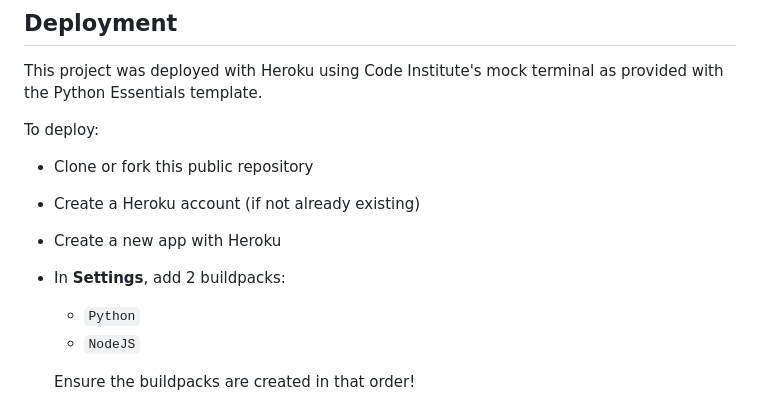
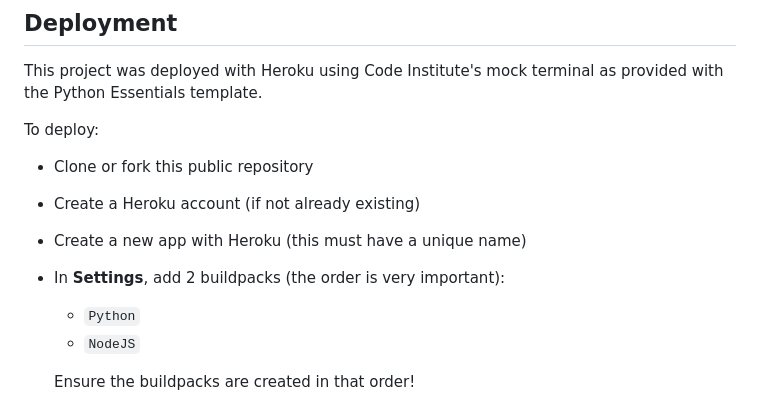
Before and after one commit to Nikkig087/blackjack, a Markdown page: README.md, the part around one of its changes. GitHub-like rendering.

````diff
--- a/README.md
+++ b/README.md
@@ -325,8 +343,8 @@ To deploy:
 
 - Clone or fork this public repository
 - Create a Heroku account (if not already existing)
-- Create a new app with Heroku
-- In **Settings**, add 2 buildpacks:
+- Create a new app with Heroku (this must have a unique name)
+- In **Settings**, add 2 buildpacks (the order is very important):
     - ```Python```
     - ```NodeJS```
 
````
Also changed, not shown: other parts of README.md (+33 -15 lines).
